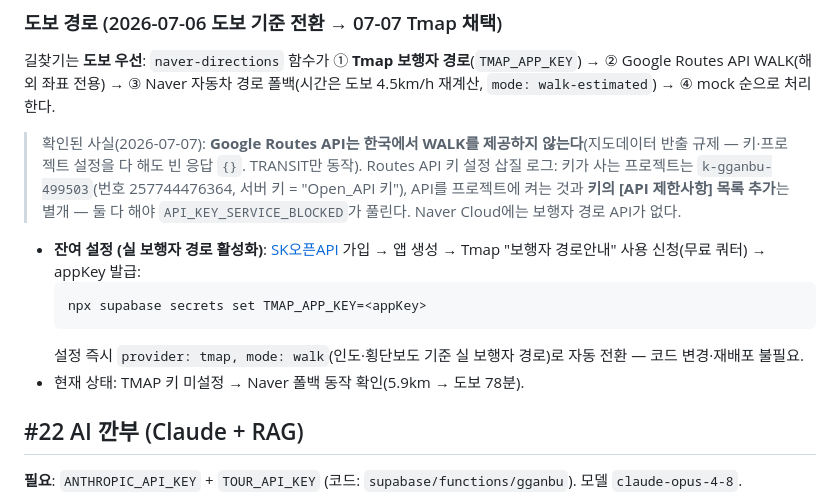
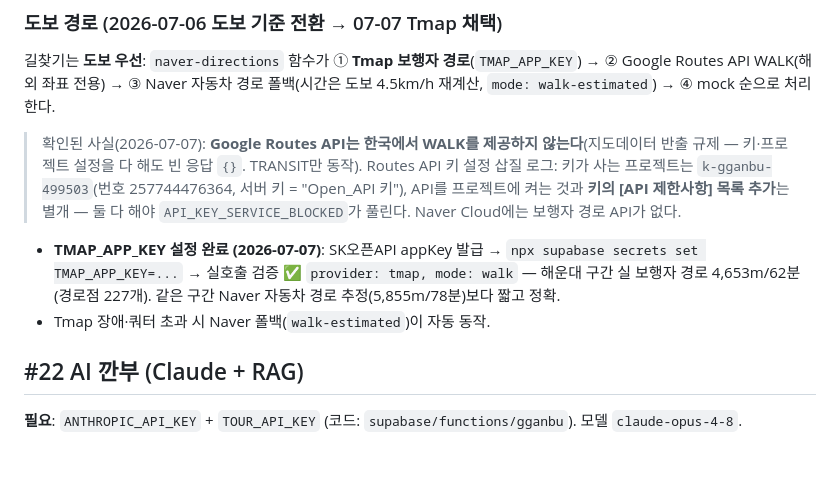
Before and after one commit to mangotree2020/K_Gganbu, a Markdown page: docs/SETUP_EXTERNAL.md, the part around the change. Rendered like a GitHub page; blank space fills up the shorter version.

Commit message:
docs: TMAP_APP_KEY 설정 완료 — 실 보행자 경로 전환 검증 (provider tmap)
Co-Authored-By: Claude Fable 5 <noreply@anthropic.com>

````diff
--- a/docs/SETUP_EXTERNAL.md
+++ b/docs/SETUP_EXTERNAL.md
@@ -133,12 +133,8 @@ SMS 실비(~160원/건) 방어. **Auth → Rate Limits**로 총량 상한:
 
 > 확인된 사실(2026-07-07): **Google Routes API는 한국에서 WALK를 제공하지 않는다**(지도데이터 반출 규제 — 키·프로젝트 설정을 다 해도 빈 응답 `{}`. TRANSIT만 동작). Routes API 키 설정 삽질 로그: 키가 사는 프로젝트는 `k-gganbu-499503`(번호 257744476364, 서버 키 = "Open_API 키"), API를 프로젝트에 켜는 것과 **키의 [API 제한사항] 목록 추가**는 별개 — 둘 다 해야 `API_KEY_SERVICE_BLOCKED`가 풀린다. Naver Cloud에는 보행자 경로 API가 없다.
 
-- **잔여 설정 (실 보행자 경로 활성화)**: [SK오픈API](https://openapi.sk.com) 가입 → 앱 생성 → Tmap "보행자 경로안내" 사용 신청(무료 쿼터) → appKey 발급:
-  ```bash
-  npx supabase secrets set TMAP_APP_KEY=<appKey>
-  ```
-  설정 즉시 `provider: tmap, mode: walk`(인도·횡단보도 기준 실 보행자 경로)로 자동 전환 — 코드 변경·재배포 불필요.
-- 현재 상태: TMAP 키 미설정 → Naver 폴백 동작 확인(5.9km → 도보 78분).
+- **TMAP_APP_KEY 설정 완료 (2026-07-07)**: SK오픈API appKey 발급 → `npx supabase secrets set TMAP_APP_KEY=...` → 실호출 검증 ✅ `provider: tmap, mode: walk` — 해운대 구간 실 보행자 경로 4,653m/62분(경로점 227개). 같은 구간 Naver 자동차 경로 추정(5,855m/78분)보다 짧고 정확.
+- Tmap 장애·쿼터 초과 시 Naver 폴백(`walk-estimated`)이 자동 동작.
 
 ## #22 AI 깐부 (Claude + RAG)
 
````
